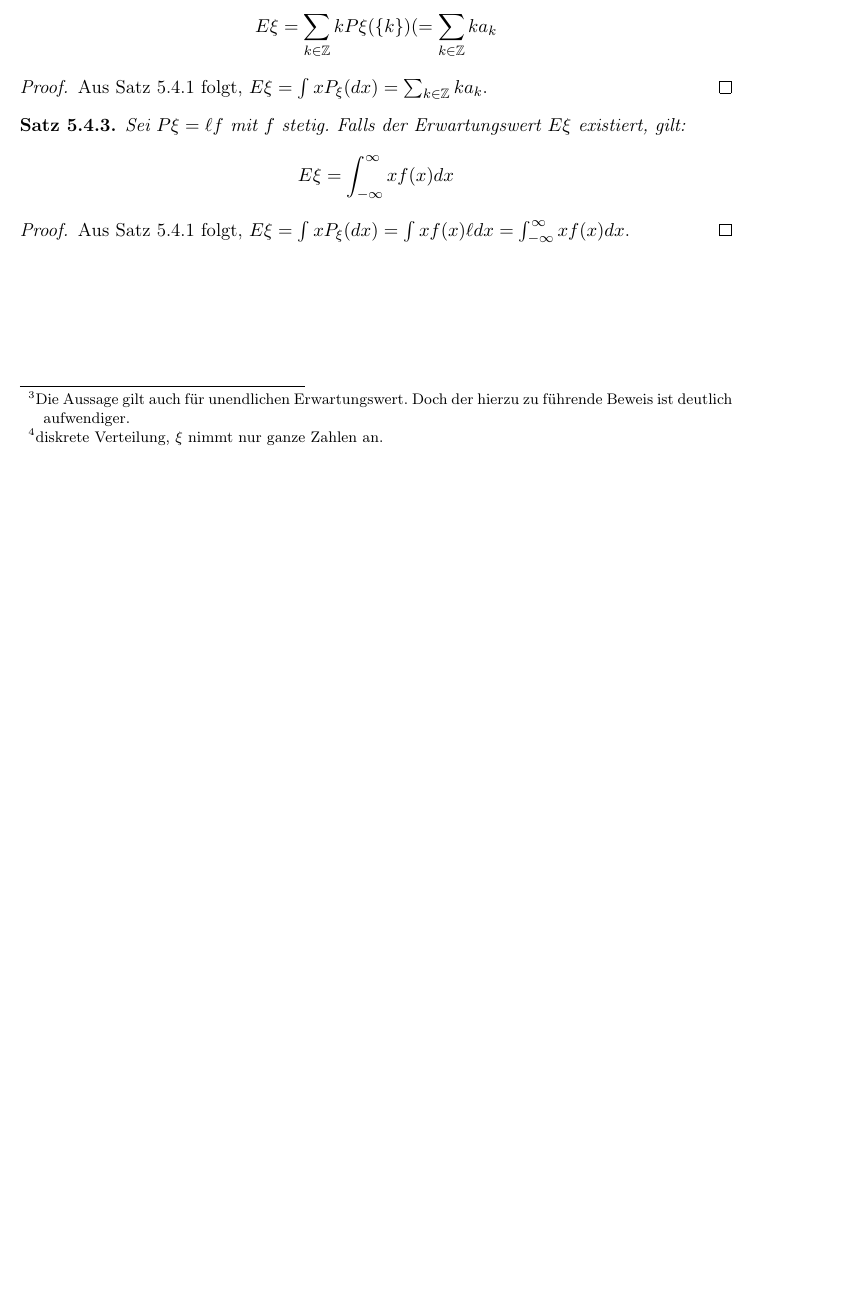
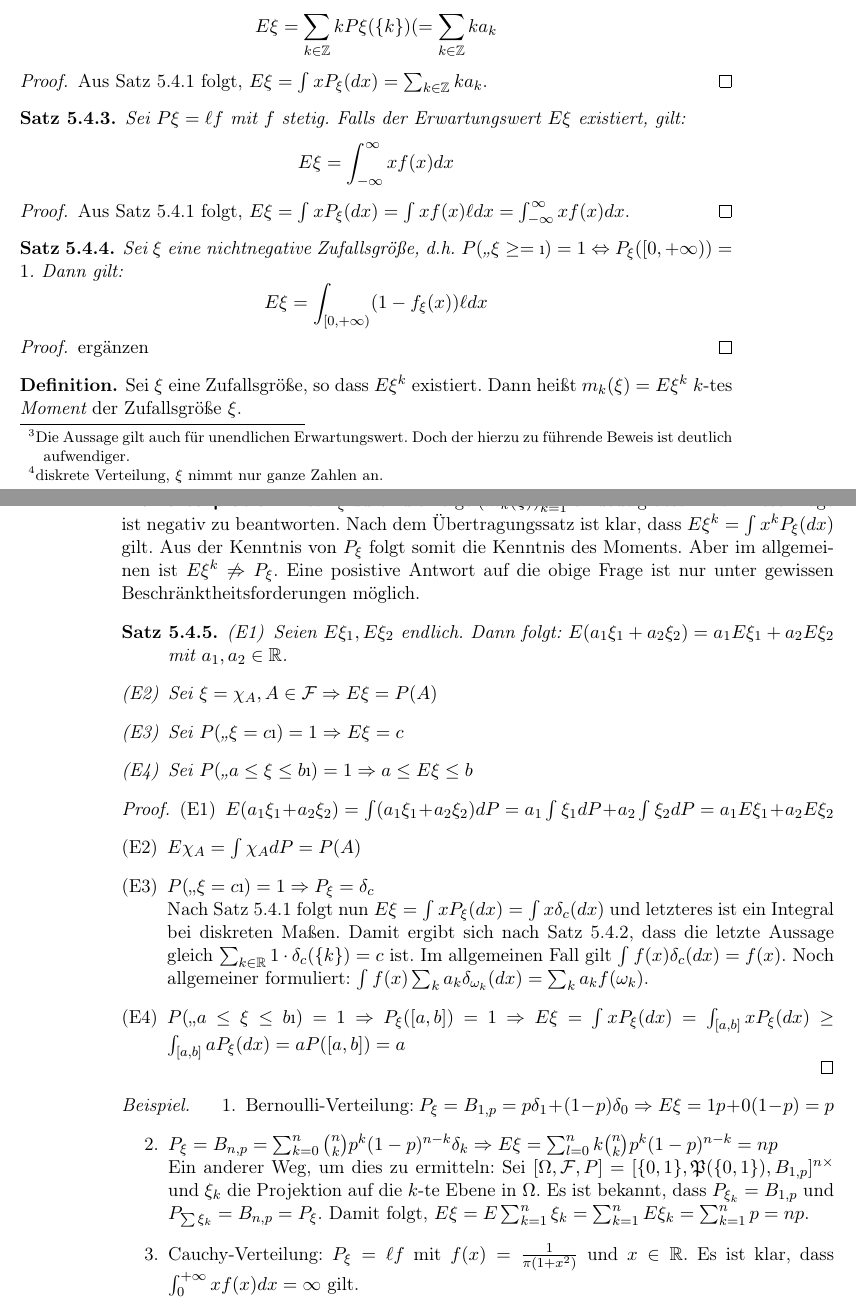
Before and after one commit to qbi/uni-skripte, a LaTeX book (fichtner-ewms/skript.tex): part of page 49 of 52 before the commit and two parts of pages 49 and 50 of 52 after it, the two joined at a grey line, cut so that both start at the same text, the shorter picture padded with empty space. Compiled offline with LaTeX, dvips and Ghostscript; the source files are stored in an older character set and shown here as Unicode.

Commit message:
- Rest vom Kapitel Erwartungswert eingebaut
git-svn-id: https://svn.lug-jena.de/uni-skripte@162 fe66431f-f319-0410-8186-f4e9b7e7c232

```diff
--- a/fichtner-ewms/skript.tex
+++ b/fichtner-ewms/skript.tex
@@ -2952,5 +2953,77 @@ und wir betrachten die Zufallsgrößen $\xi, \eta, \zeta$.
   f(x) \ell dx= \int_{-\infty}^\infty xf(x)dx$.
 \end{proof}
 
+\begin{satz}
+  Sei $\xi$ eine nichtnegative Zufallsgröße, d.h. $P("`\xi\geq ="') =1
+  \Leftrightarrow P_\xi([0, +\infty))=1$. Dann gilt:
+  \[E\xi = \int_{[0, +\infty)} (1-f_\xi(x)) \ell dx\]
+\end{satz}
+\begin{proof}
+  ergänzen
+\end{proof}
+
+\begin{definition}
+  Sei $\xi$ eine Zufallsgröße, so dass $E\xi^k$ existiert. Dann heißt
+  $m_k(\xi) = E\xi^k$ $k$-tes \emph{Moment\index{Moment}} der
+  Zufallsgröße $\xi$.
+\end{definition}
+
+\paragraph{Momentenproblem}
+Ist $P_\xi$ durch die Folge $(m_k(\xi))_{k=1}^n$ eindeutig bestimmt?
+Diese Frage ist negativ zu beantworten. Nach dem Übertragungssatz ist
+klar, dass $E\xi^k= \int x^k P_\xi(dx)$ gilt. Aus der Kenntnis von
+$P_\xi$ folgt somit die Kenntnis des Moments. Aber im allgemeinen ist
+$E\xi^k \not\Rightarrow P_\xi$. Eine posistive Antwort auf die obige
+Frage ist nur unter gewissen Beschränktheitsforderungen möglich.
+
+\begin{satz}
+  \begin{enumerate}[(E1)]
+  \item Seien $E\xi_1, E\xi_2$ endlich. Dann folgt: $E(a_1\xi_1 +
+    a_2\xi_2) = a_1E\xi_1 + a_2E\xi_2$ mit $a_1, a_2\in\R$.
+  \item Sei $\xi=\chi_A, A\in\CF\Rightarrow E\xi=P(A)$
+  \item Sei $P("`\xi=c"')=1\Rightarrow E\xi=c$
+  \item Sei $P("`a\leq \xi \leq b"')=1 \Rightarrow a\leq E\xi\leq b$
+  \end{enumerate}
+\end{satz}
+\begin{proof}
+  \begin{enumerate}[(E1)]
+  \item $E(a_1\xi_1+a_2\xi_2) = \int (a_1\xi_1+ a_2\xi_2) dP =
+    a_1\int \xi_1dP+ a_2\int \xi_2dP= a_1E\xi_1+a_2E\xi_2$
+  \item $E\chi_A= \int\chi_A dP=P(A)$
+  \item $P("`\xi=c"')=1\Rightarrow P_\xi=\delta_c$\\
+    Nach Satz~\ref{satz:zgreew-41} folgt nun $E\xi= \int x P_\xi(dx)
+    =\int x \delta_c(dx)$ und letzteres ist ein Integral bei diskreten
+    Maßen. Damit ergibt sich nach Satz~\ref{satz:542}, dass die letzte
+    Aussage gleich $\sum_{k\in\R} 1\cdot\delta_c(\{k\})=c$ ist. Im
+    allgemeinen Fall gilt $\int f(x)\delta_c (dx)= f(x)$. %muss das
+                                %nicht eigentlich f(_c_) sein?
+    Noch allgemeiner formuliert: $\int f(x) \sum_{k}
+    a_k\delta_{\omega_k} (dx)= \sum_k a_k f(\omega_k)$.
+  \item $P("`a\leq \xi\leq b"')=1 \Rightarrow P_\xi([a,b])=1
+    \Rightarrow E\xi=\int x P_\xi(dx)= \int_{[a,b]} xP_\xi(dx) \geq
+    \int_{[a,b]} aP_\xi(dx) = aP([a,b])=a$
+  \end{enumerate}
+\end{proof}
+
+\begin{beispiel}
+  \begin{enumerate}
+  \item Bernoulli-Verteilung: $P_\xi= B_{1,p} = p\delta_1+ (1-p)
+    \delta_0 \Rightarrow E\xi= 1p+0(1-p)=p$
+  \item $P_\xi= B_{n,p} = \sum_{k=0}^n \binom{n}{k} p^k (1-p)^{n-k}
+    \delta_k \Rightarrow E\xi = \sum_{l=0}^n k\binom{n}{k} p^k
+    (1-p)^{n-k} =np$\\
+    Ein anderer Weg, um dies zu ermitteln: Sei $[\Omega, \CF, P] =
+    [\{0,1\}, \FP(\{0,1\}), B_{1,p}]^{n\times}$ und $\xi_k$ die
+    Projektion auf die $k$-te Ebene in $\Omega$. Es ist bekannt, dass
+    $P_{\xi_k} = B_{1,p}$ und $P_{\sum\xi_k}= B_{n,p}=P_\xi$. Damit
+    folgt, $E\xi= E\sum_{k=1}^n \xi_k= \sum_{k=1}^n E\xi_k =
+    \sum_{k=1}^n p= np$.
+  \item Cauchy-Verteilung: $P_\xi=\ell f$ mit $f(x)= \frac{1}{\pi
+      (1+x^2)}$ und $x\in\R$. Es ist klar, dass $\int_0^{+\infty}
+    xf(x) dx=\infty$ gilt.
+  \end{enumerate}
+\end{beispiel}
+
+
 \printindex
 \end{document}
```
Also changed, not shown: fichtner-ewms/skript.tex (7 more changed lines).
